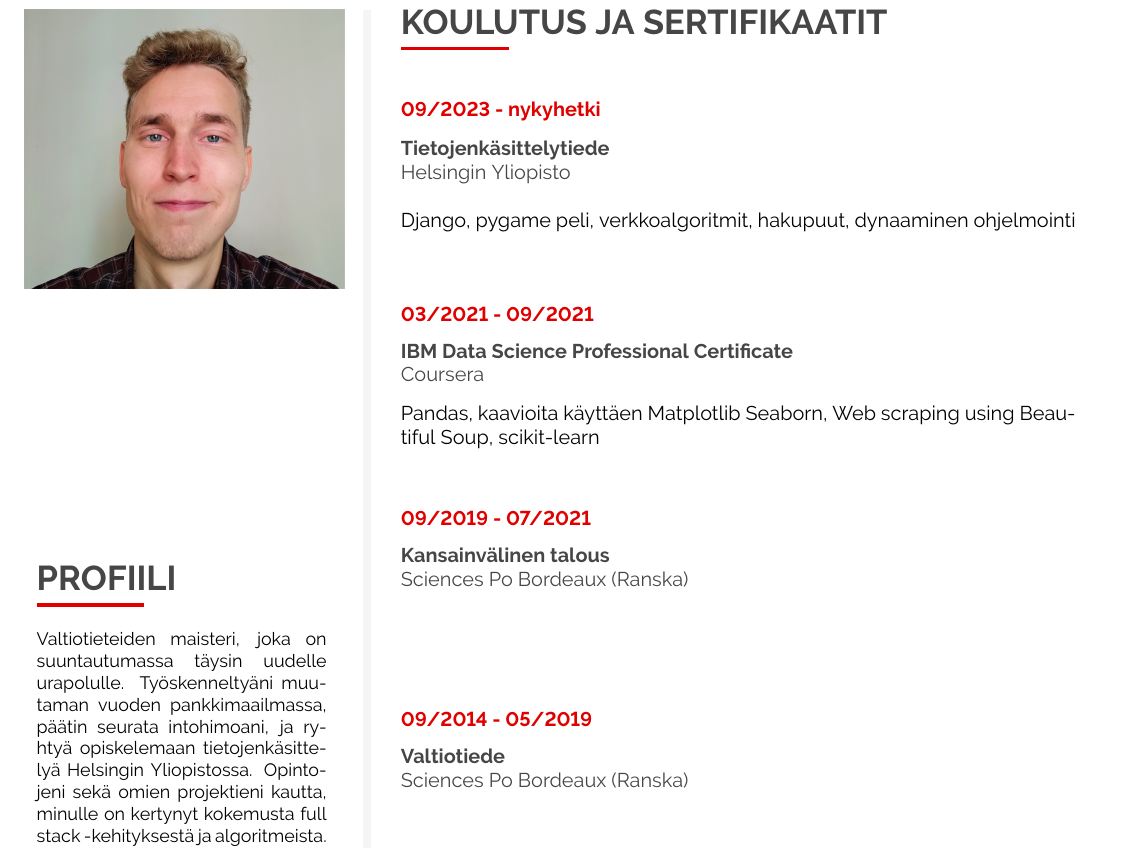
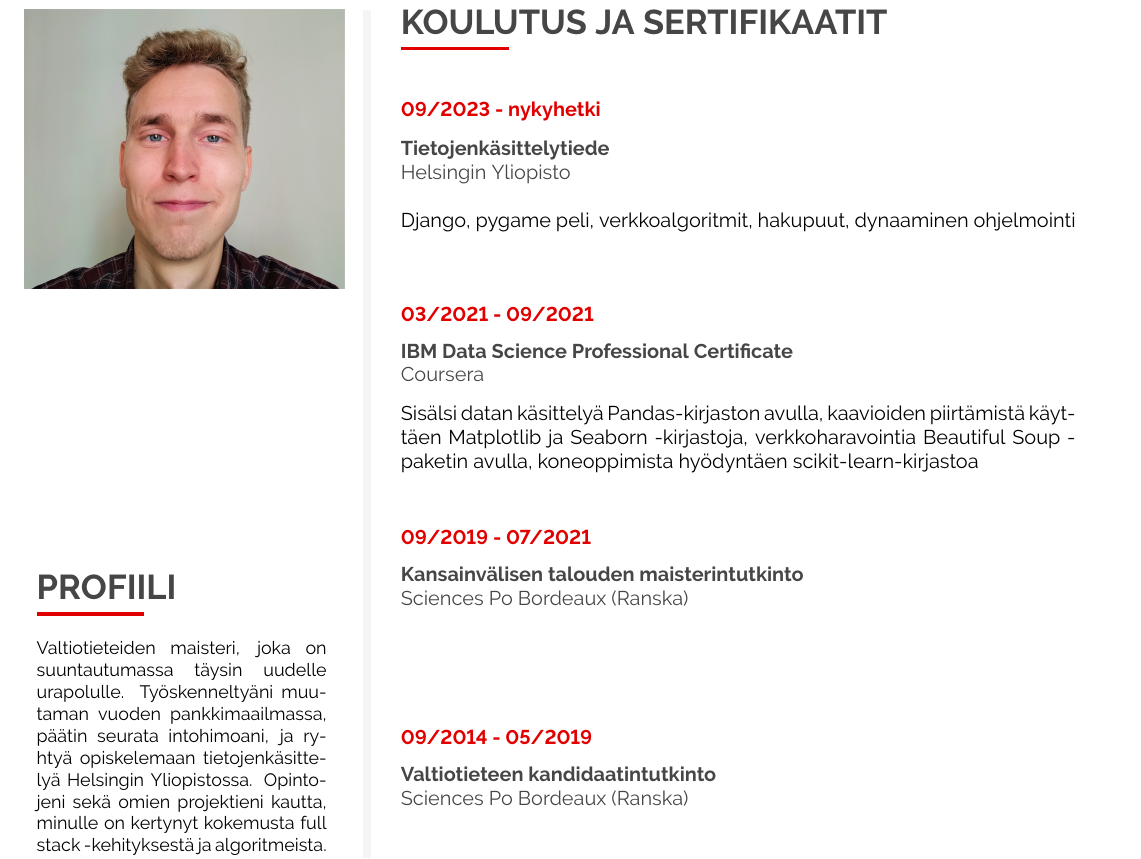
Before and after one commit to ileskaa/CV, a LaTeX CV (CV.tex): part of the page, cut so that both start at the same text. Compiled offline with pdfLaTeX.

Commit message:
Update CV

```diff
--- a/CV.tex
+++ b/CV.tex
@@ -399,13 +399,15 @@
 
  \cvmetaevent{03/2021 - 09/2021}
  {IBM Data Science Professional Certificate}{Coursera}
- {Pandas, kaavioita käyttäen Matplotlib Seaborn, Web scraping using Beautiful Soup,
- scikit-learn}
+ {Sisälsi datan käsittelyä Pandas-kirjaston avulla,
+ kaavioiden piirtämistä käyttäen Matplotlib ja Seaborn -kirjastoja,
+ verkkoharavointia Beautiful Soup -paketin avulla,
+ koneoppimista hyödyntäen scikit-learn-kirjastoa}
 
- \cvmetaevent{09/2019 - 07/2021}{Kansainvälinen talous}
+ \cvmetaevent{09/2019 - 07/2021}{Kansainvälisen talouden maisterintutkinto}
  {Sciences Po Bordeaux (Ranska)}{}
 
- \cvmetaevent{09/2014 - 05/2019}{Valtiotiede}
+ \cvmetaevent{09/2014 - 05/2019}{Valtiotieteen kandidaatintutkinto}
  {Sciences Po Bordeaux (Ranska)}{}
 
  %-----------------------------------------------
```
